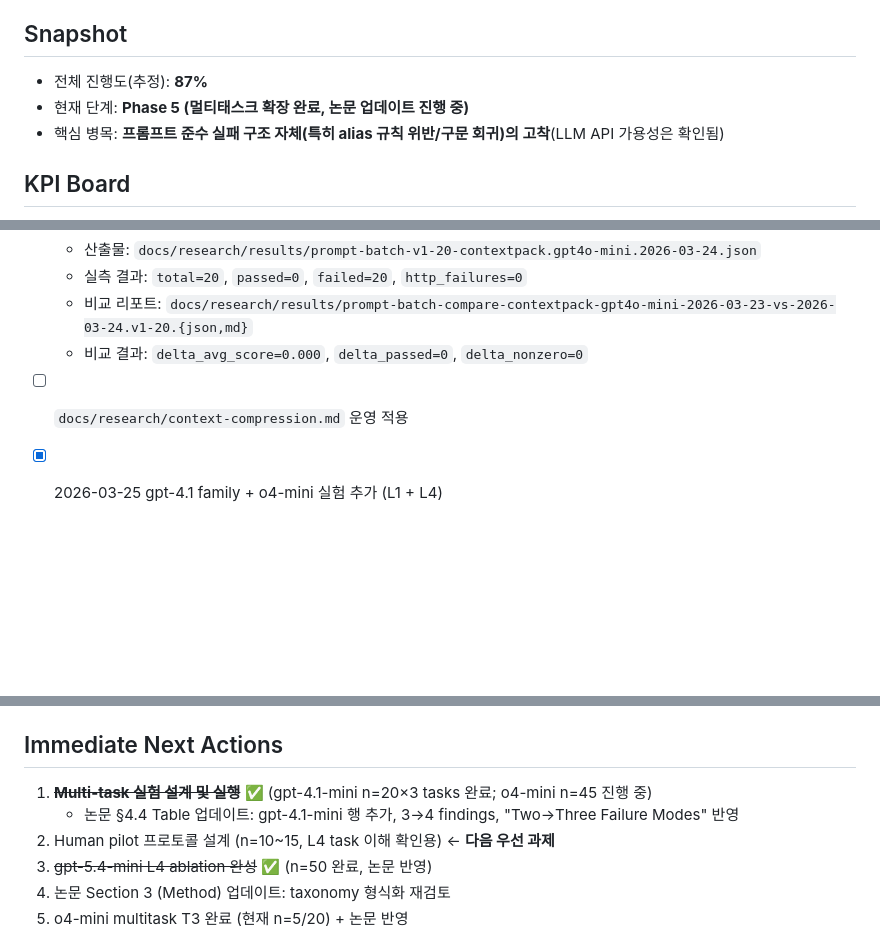
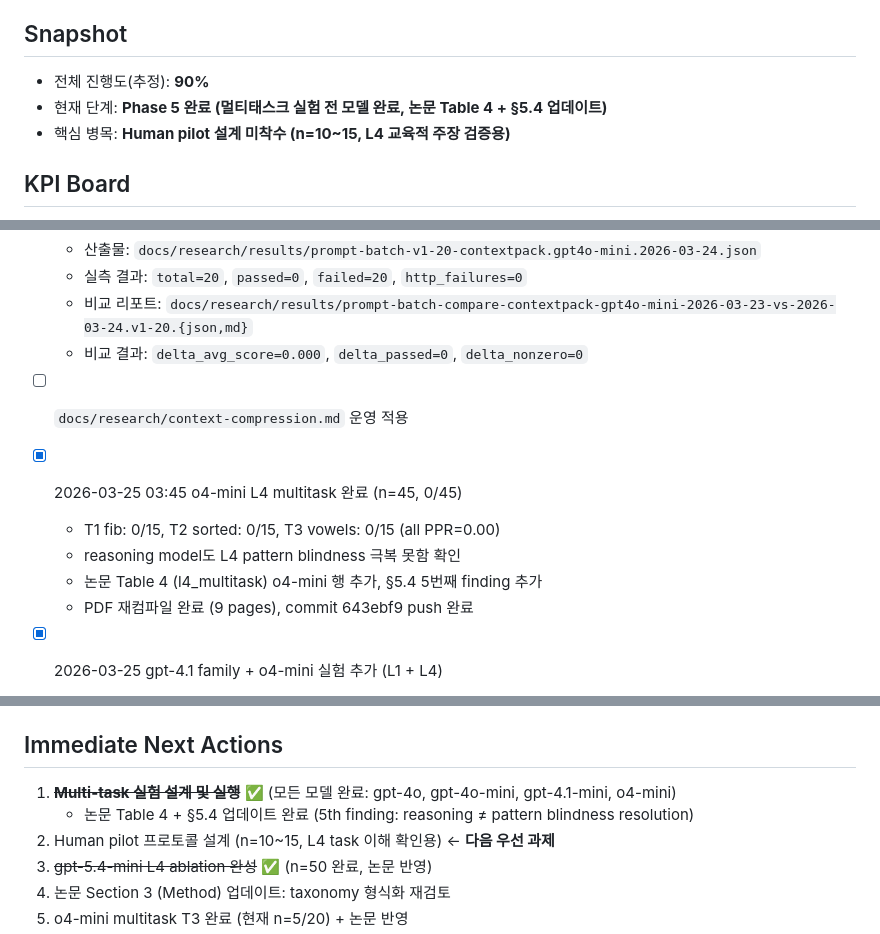
Before and after one commit to Jaeyeong-CHOI/cse307-open-project, a Markdown page: docs/research/status.md, 3 parts joined by grey strips. Rendered like a GitHub page; blank space fills up the shorter version.

Commit message:
docs: update status.md - o4-mini multitask complete, progress 87%->90%

```diff
--- a/docs/research/status.md
+++ b/docs/research/status.md
@@ -4,8 +4,8 @@
 
 ## Snapshot
-- 전체 진행도(추정): **87%**
-- 현재 단계: **Phase 5 (멀티태스크 확장 완료, 논문 업데이트 진행 중)**
-- 핵심 병목: **프롬프트 준수 실패 구조 자체(특히 alias 규칙 위반/구문 회귀)의 고착**(LLM API 가용성은 확인됨)
+- 전체 진행도(추정): **90%**
+- 현재 단계: **Phase 5 완료 (멀티태스크 실험 전 모델 완료, 논문 Table 4 + §5.4 업데이트)**
+- 핵심 병목: **Human pilot 설계 미착수 (n=10~15, L4 교육적 주장 검증용)**
 
 ## KPI Board
 - CI 안정성: 🟢 (최근 연속 success)
@@ -110,6 +110,12 @@
   - 비교 결과: `delta_avg_score=0.000`, `delta_passed=0`, `delta_nonzero=0`
 - [ ] `docs/research/context-compression.md` 운영 적용
 
+- [x] 2026-03-25 03:45 o4-mini L4 multitask 완료 (n=45, 0/45)
+  - T1 fib: 0/15, T2 sorted: 0/15, T3 vowels: 0/15 (all PPR=0.00)
+  - reasoning model도 L4 pattern blindness 극복 못함 확인
+  - 논문 Table 4 (l4_multitask) o4-mini 행 추가, §5.4 5번째 finding 추가
+  - PDF 재컴파일 완료 (9 pages), commit 643ebf9 push 완료
+
 - [x] 2026-03-25 gpt-4.1 family + o4-mini 실험 추가 (L1 + L4)
   - **L1 ctx-pack (n=20, v1-v20)**: gpt-4.1 (KLR=0.295), gpt-4.1-mini (KLR=0.210), gpt-4.1-nano (KLR=0.378), o4-mini (KLR=0.265)
   - **L4 ablation (n=20, 5×4)**: gpt-4.1 (PPR=1.0, 0/20), gpt-4.1-nano (PPR=1.0, 0/20), o4-mini (PPR=0.95, **1/20 pass** — first L4 pass from reasoning model)
@@ -119,8 +125,8 @@
   - 산출물: `l1-gpt41-contextpack-2026-03-25.json`, `l1-gpt41mini-contextpack-2026-03-25.json`, `l1-gpt41nano-contextpack-2026-03-25.json`, `l1-o4mini-contextpack-2026-03-25.json`, `L4-ablation-n50.gpt41.2026-03-25.json`, `L4-ablation-n50.gpt41nano.2026-03-25.json`, `L4-ablation-n50.o4mini.2026-03-25.json`
 
 ## Immediate Next Actions
-1. ~~**Multi-task 실험 설계 및 실행**~~ ✅ (gpt-4.1-mini n=20×3 tasks 완료; o4-mini n=45 진행 중)
-   - 논문 §4.4 Table 업데이트: gpt-4.1-mini 행 추가, 3→4 findings, "Two→Three Failure Modes" 반영
+1. ~~**Multi-task 실험 설계 및 실행**~~ ✅ (모든 모델 완료: gpt-4o, gpt-4o-mini, gpt-4.1-mini, o4-mini)
+   - 논문 Table 4 + §5.4 업데이트 완료 (5th finding: reasoning ≠ pattern blindness resolution)
 2. Human pilot 프로토콜 설계 (n=10~15, L4 task 이해 확인용) ← **다음 우선 과제**
 3. ~~gpt-5.4-mini L4 ablation 완성~~ ✅ (n=50 완료, 논문 반영)
 4. 논문 Section 3 (Method) 업데이트: taxonomy 형식화 재검토
```
Also changed, not shown: other parts of docs/research/status.md (+1 -1 lines).
